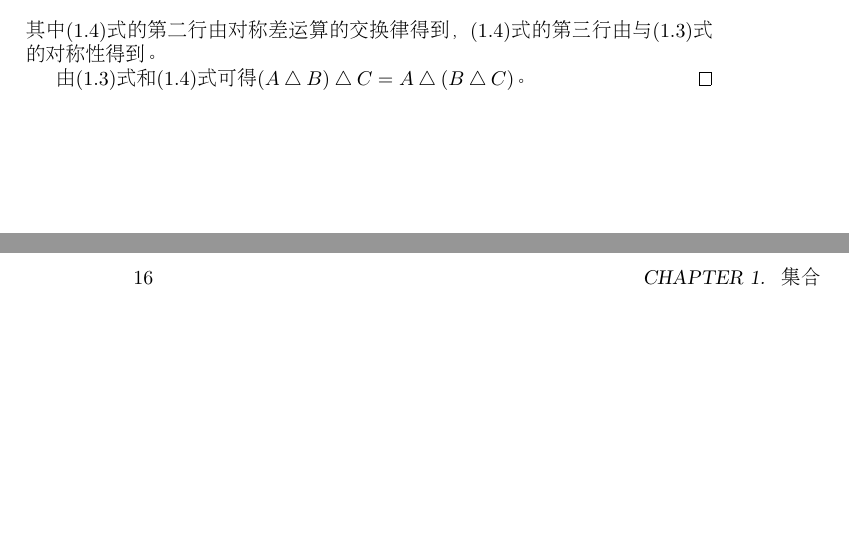
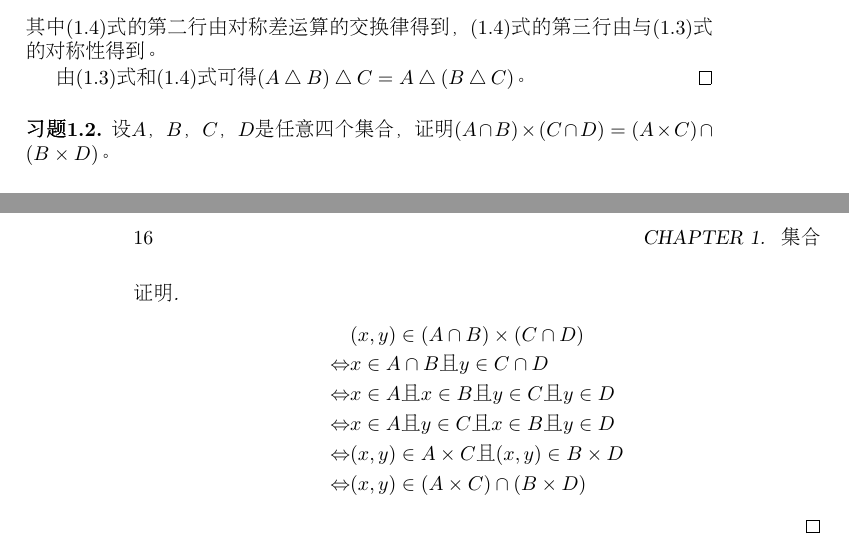
Before and after one commit to jianwenchen/discrete, a LaTeX book (book/book.tex, which reads book/set.tex, book/set_ans.tex): two parts of pages 15 and 16 of 21, joined at a grey line, cut so that both start at the same text, the shorter picture padded with empty space. The pictures show the PDF file book/book.pdf that the author committed with the source.

Commit message:
set exercises added

```diff
--- a/book/set.tex
+++ b/book/set.tex
@@ -1,5 +1,12 @@
 \chapter{集合}
+
 \begin{Ex}
 设$A$，$B$，$C$是集合，证明$(A\bigtriangleup B)\bigtriangleup C =
 A\bigtriangleup (B\bigtriangleup C)$。
 \end{Ex}
+
+\begin{Ex}
+设$A$，$B$，$C$，$D$是任意四个集合，证明$(A\cap B) \times (C \cap D) = (A
+\times C)
+\cap (B \times D)$。
+\end{Ex}
--- a/book/set_ans.tex
+++ b/book/set_ans.tex
@@ -48,3 +48,21 @@ A\bigtriangleup (B\bigtriangleup C)$。
   由\eqref{xor1}式和\eqref{xor2}式可得
   $(A\bigtriangleup B)\bigtriangleup C = A\bigtriangleup (B\bigtriangleup C)$。
 \end{proof}
+
+\begin{Ex}
+设$A$，$B$，$C$，$D$是任意四个集合，证明$(A\cap B) \times (C \cap D) = (A
+\times C)
+\cap (B \times D)$。
+\end{Ex}
+\begin{proof}[证明]
+  \begin{equation*}
+    \begin{split}
+    &(x,y) \in (A\cap B) \times (C \cap D)\\
+    \Leftrightarrow&x \in A \cap B \text{且} y \in C \cap D\\
+    \Leftrightarrow&x \in A \text{且} x \in B \text{且} y \in C \text{且} y \in D\\
+    \Leftrightarrow&x \in A \text{且} y \in C \text{且} x \in B \text{且} y \in D\\
+    \Leftrightarrow&(x,y) \in A \times C \text{且} (x,y) \in B \times D\\
+    \Leftrightarrow&(x,y) \in (A\times C)\cap (B \times D)
+    \end{split}
+  \end{equation*}
+\end{proof}
```
Also changed, not shown: book/book.pdf, 1 other file.
